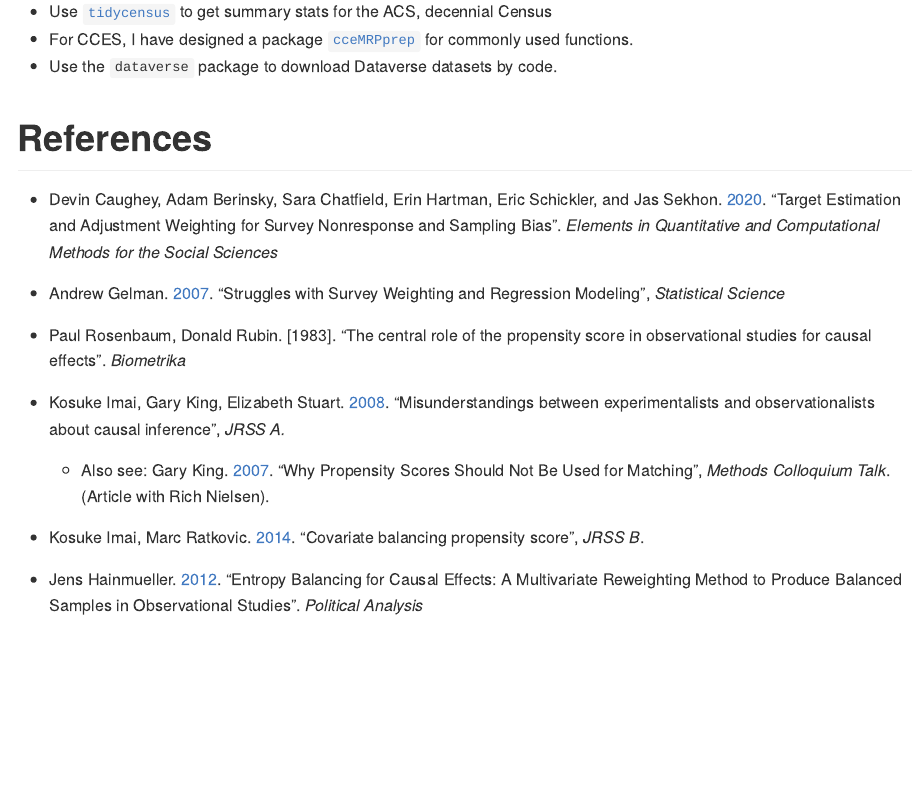
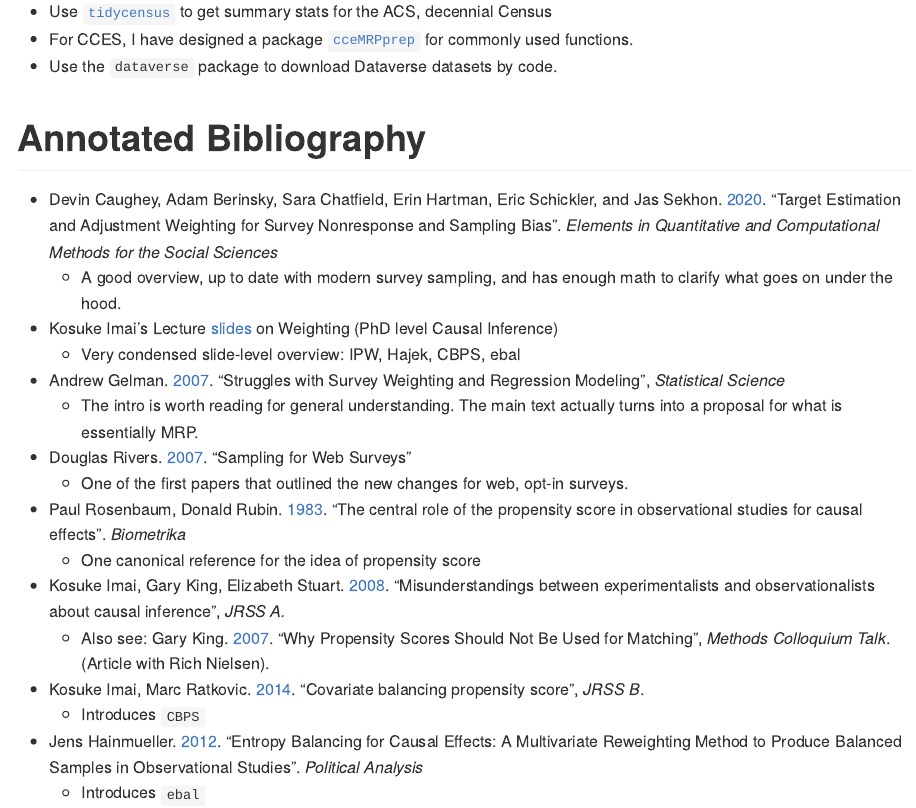
Before and after one commit to kuriwaki/modern-weighting-2021, an R Markdown document (README.Rmd): the page in a window 1100 px wide, from 8170 px down. The pictures show the output file README.md that the author committed with the source, drawn offline in the style of GitHub.

Commit message:
References

```diff
--- a/README.Rmd
+++ b/README.Rmd
@@ -385,14 +385,22 @@ plot(x = frame_fct$weight[frame_fct$S == 1],
 - Use the `dataverse` package to download Dataverse datasets by code.
 
 
-# References
+# Annotated Bibliography
 
 - Devin Caughey, Adam Berinsky, Sara Chatfield, Erin Hartman,  Eric Schickler, and Jas Sekhon. [2020](https://doi.org/10.1017/9781108879217). "Target Estimation and Adjustment Weighting for Survey Nonresponse and Sampling Bias". _Elements in Quantitative and Computational Methods for the Social Sciences_
+  - A good overview, up to date with modern survey sampling, and has enough math to clarify what goes on under the hood.
+- Kosuke Imai's Lecture [slides](https://imai.fas.harvard.edu/teaching/files/weighting.pdf) on Weighting (PhD level Causal Inference)
+  - Very condensed slide-level overview: IPW, Hajek, CBPS, ebal
 - Andrew Gelman. [2007](http://www.stat.columbia.edu/~gelman/research/published/STS226.pdf). "Struggles with Survey Weighting and
 Regression Modeling", _Statistical Science_
-- Paul Rosenbaum, Donald Rubin. [1983]. "The central role of the propensity score in observational studies for causal effects". _Biometrika_
+  - The intro is worth reading for general understanding. The main text actually turns into a proposal for what is essentially MRP.
+- Douglas Rivers. [2007](https://citeseerx.ist.psu.edu/viewdoc/download?doi=10.1.1.468.9645&rep=rep1&type=pdf). "Sampling for Web Surveys"
+   - One of the first papers that outlined the new changes for web, opt-in surveys.
+- Paul Rosenbaum, Donald Rubin. [1983](https://academic.oup.com/biomet/article-pdf/70/1/41/662954/70-1-41.pdf). "The central role of the propensity score in observational studies for causal effects". _Biometrika_
+   - One canonical reference for the idea of propensity score
 - Kosuke Imai, Gary King, Elizabeth Stuart. [2008](https://imai.fas.harvard.edu/research/files/matchse.pdf). "Misunderstandings between experimentalists and observationalists about causal inference", _JRSS A._
   - Also see: Gary King. [2007](https://www.youtube.com/watch?v=rBv39pK1iEs). "Why Propensity Scores Should Not Be Used for Matching", _Methods Colloquium Talk_. (Article with Rich Nielsen).
 - Kosuke Imai, Marc Ratkovic. [2014](https://imai.fas.harvard.edu/research/files/CBPS.pdf).  "Covariate balancing propensity score", _JRSS B_.
-
+   - Introduces `CBPS`
 - Jens Hainmueller. [2012](https://web.stanford.edu/~jhain/Paper/PA2012.pdf). "Entropy Balancing for Causal Effects: A Multivariate Reweighting Method to Produce Balanced Samples in Observational Studies". _Political Analysis_
+   - Introduces `ebal`
```
Also changed, not shown: README.md.
